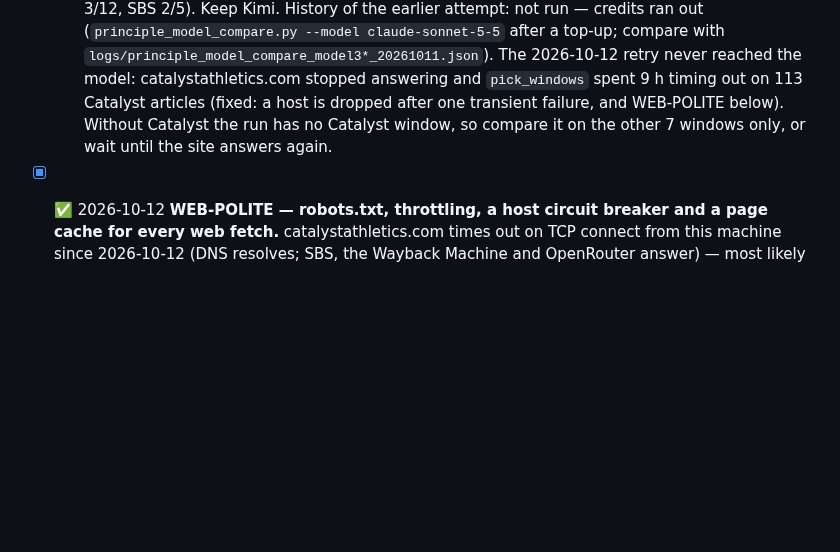
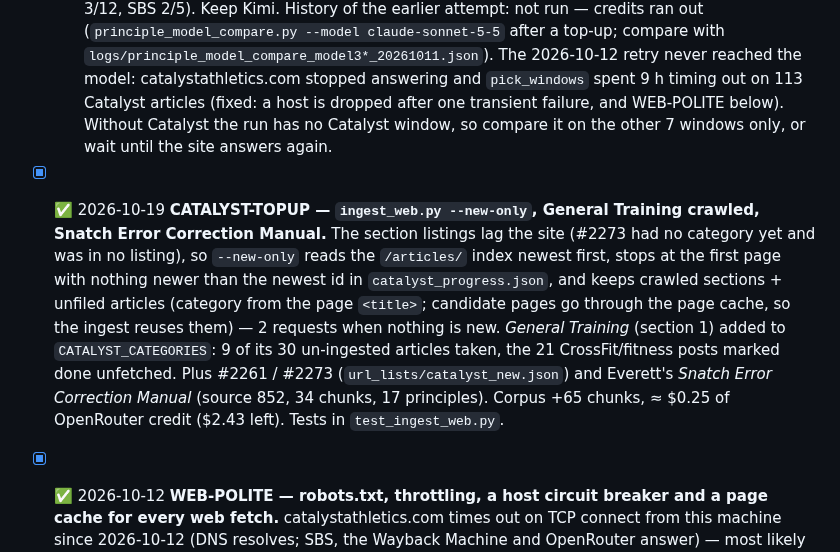
Before and after one commit to dcmshi/oly-program-generator, a Markdown page: TODO.md, the part around the change. GitHub-like rendering; blank space fills up the shorter version.

Commit message:
docs: CATALYST-TOPUP in TODO; Retry-After and --new-only in the WEB-POLITE invariant

```diff
--- a/TODO.md
+++ b/TODO.md
@@ -50,6 +50,7 @@ Requested 2026-10-11, in this order (EXAMPLES last — it should show the finish
   - **Template parsing** (`logs/template_model_compare_20261012_s55.json`): 6/10 all checks, 26/29 spot facts, **5 kg loads read as percentages** (Roman) — the only model to do that; $0.43. Keep Kimi.
   - **Vision OCR** (`logs/ocr_model_compare_20261012_s55.json`): **declined to transcribe** 2 of 6 groups ("reproducing their full text would mean copying a copyrighted work at length" — Roman table pages, Kono) and offered summaries; Sonnet 5's early stop on Verkhoshansky in ING-EVAL-1 was probably the same. Disqualifying for OCR. The last 2 groups hit OpenRouter's 402 (credits exhausted), so its totals are partial.
   - [x] **Principle extraction** ✅ 2026-10-19, all 8 windows incl. Catalyst (`logs/principle_model_compare_s55_20261019.json`): 51 principles, 70 numeric claims, **6 unsupported (8.6 %)**, 3 empty recommendations, $0.19, 164 s — vs Kimi K3 68 / 69 / 3 (4.3 %) / 10 empty / $0.13 and Sol 55 / 36 / 3 (8.3 %) / 15 empty / $0.12 (2026-10-11 logs). Fewest empty recommendations, but twice Kimi's unsupported rate at 1.5× the cost (book:799 Roman 3/12, SBS 2/5). Keep Kimi. History of the earlier attempt: not run — credits ran out (`principle_model_compare.py --model claude-sonnet-5-5` after a top-up; compare with `logs/principle_model_compare_model3*_20261011.json`). The 2026-10-12 retry never reached the model: catalystathletics.com stopped answering and `pick_windows` spent 9 h timing out on 113 Catalyst articles (fixed: a host is dropped after one transient failure, and WEB-POLITE below). Without Catalyst the run has no Catalyst window, so compare it on the other 7 windows only, or wait until the site answers again.
+- [x] ✅ 2026-10-19 **CATALYST-TOPUP — `ingest_web.py --new-only`, General Training crawled, Snatch Error Correction Manual.** The section listings lag the site (#2273 had no category yet and was in no listing), so `--new-only` reads the `/articles/` index newest first, stops at the first page with nothing newer than the newest id in `catalyst_progress.json`, and keeps crawled sections + unfiled articles (category from the page `<title>`; candidate pages go through the page cache, so the ingest reuses them) — 2 requests when nothing is new. *General Training* (section 1) added to `CATALYST_CATEGORIES`: 9 of its 30 un-ingested articles taken, the 21 CrossFit/fitness posts marked done unfetched. Plus #2261 / #2273 (`url_lists/catalyst_new.json`) and Everett's *Snatch Error Correction Manual* (source 852, 34 chunks, 17 principles). Corpus +65 chunks, ≈ $0.25 of OpenRouter credit ($2.43 left). Tests in `test_ingest_web.py`.
 - [x] ✅ 2026-10-12 **WEB-POLITE — robots.txt, throttling, a host circuit breaker and a page cache for every web fetch.** catalystathletics.com times out on TCP connect from this machine since 2026-10-12 (DNS resolves; SBS, the Wayback Machine and OpenRouter answer) — most likely a block on this IP after repeated uncached full-site reads. Its robots.txt (Wayback copy 2026-10-10) allows `/article/` and `/articles/section/` and sets no Crawl-delay, so the crawl paths were never disallowed; it was volume. `ingest_web.configure_web_fetching()` now gives every CLI fetch robots.txt checks (`OlyIngestionBot`), ≥ 3 s per host (or Crawl-delay), a per-run down-host list, and an article-page cache in `sources/.web_cache/` (`--no-web-cache`). Tests in `test_ingest_web.py`. 2026-10-19: the block has lifted (robots.txt HTTP 200, `/article/` allowed, no Crawl-delay). Retries now honour `Retry-After` on a 429/503 (a pause over `RETRY_AFTER_MAX_S` = 300 s leaves the host for the next run), and a 429 on robots.txt marks the host down instead of reading as "no rules". The page cache was empty at unblock (the corpus articles predate it), so the first Catalyst-reading run fetches each article live once at ≥ 3 s/host. Run one such tool at a time: the throttle is per process.
   - [x] ✅ 2026-10-12 **refusal handling + stop reasons.** `shared.llm.is_refusal`; a declined OCR group becomes blank pages (retried singly by the OCR-QA gate, not cached while blank, `ocr_pages_refused` in the run stats); both compare harnesses record per-call `stop_reason` and declines. Of the saved runs only Sonnet 5.5 declined (2 / 6 answered groups); Sonnet 5's one short Verkhoshansky group stopped mid-sentence at 283 output tokens with no decline text — cause unrecorded then, recorded from now on.
 - [x] ✅ 2026-10-12 **OCR-ROLE (part 1) — vision OCR moved to GPT-6.1 Sol.** New role `vision_model` (`VISION_MODEL`; blank = `openai/gpt-6.1-sol` under OpenRouter, `llm_model` under Anthropic), used by `pipeline.py` and `ocr_model_compare.py`. Evidence, `logs/ocr_model_compare_20261012_candidates.json` — 8 groups × 5 pages from Vorobyev, Roman, Kono, Verkhoshansky, every model at its **default reasoning** (`--reasoning default`), Sonnet 5's 2026-10-11 pages as an extra peer; agreement and number recall are against the other 8 models, so they read lower than the 3-model ING-EVAL-1 run:
```
Also changed, not shown: CLAUDE.md (+1 -1 lines).
